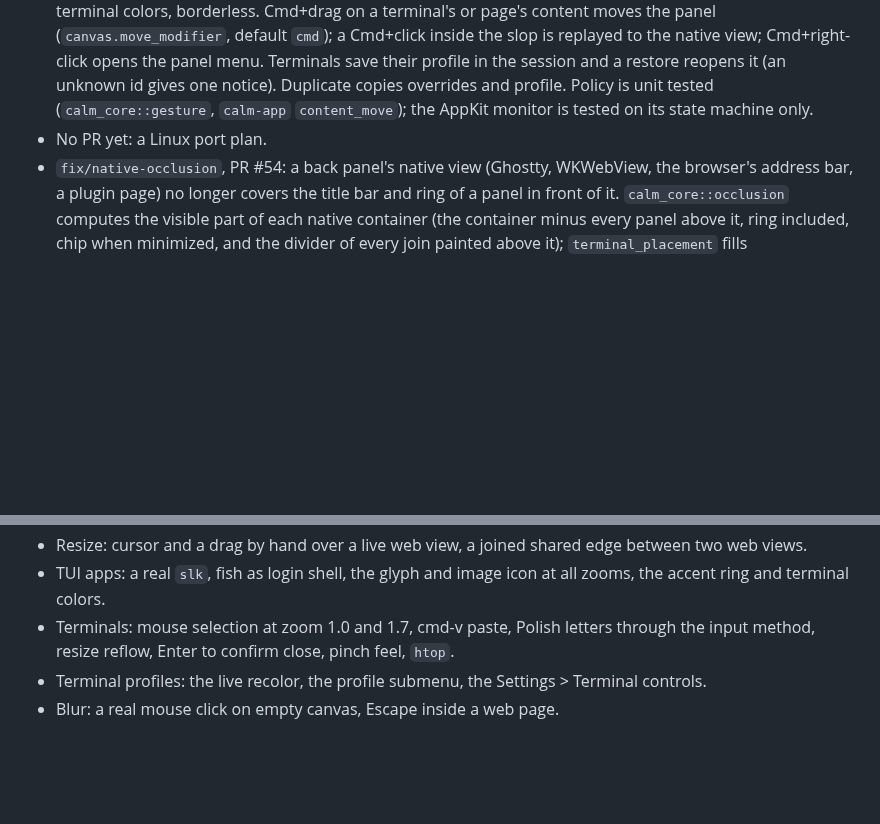
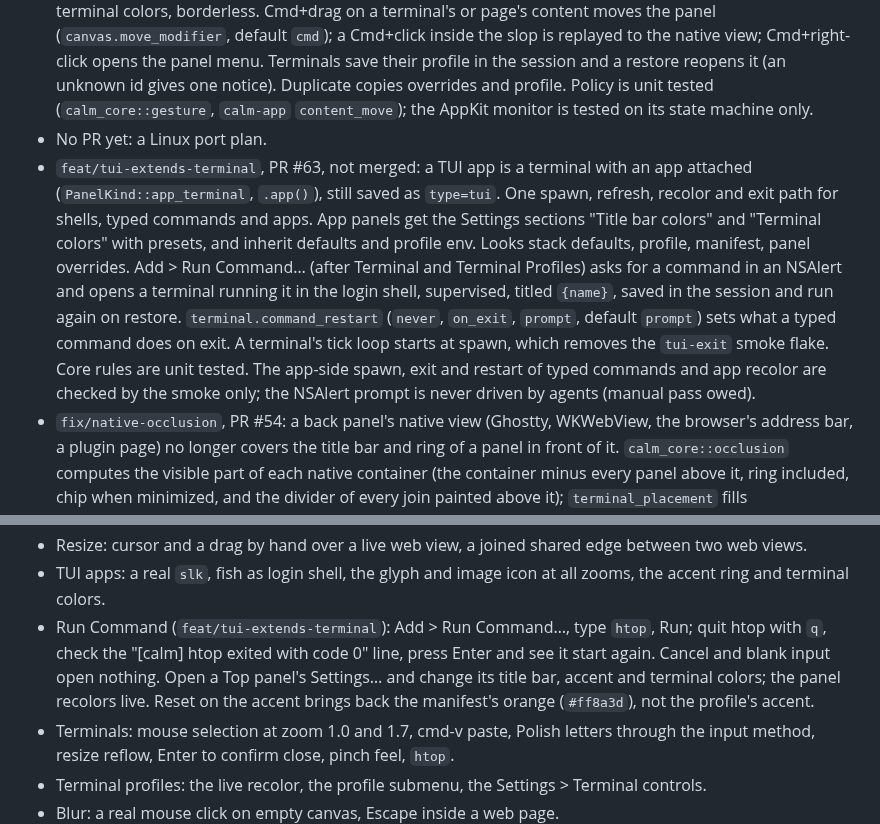
Before and after one commit to kolezka/CALM, a Markdown page: .ai/status.md, 2 parts joined by grey strips. Rendered like a GitHub page; blank space fills up the shorter version.

Commit message:
docs(ai): note TUI-as-terminal and Run Command status

```diff
--- a/.ai/status.md
+++ b/.ai/status.md
@@ -264,6 +264,18 @@ Open questions: `.ai/open-questions.md`.
   profile. Policy is unit tested (`calm_core::gesture`, `calm-app` `content_move`); the
   AppKit monitor is tested on its state machine only.
 - No PR yet: a Linux port plan.
+- `feat/tui-extends-terminal`, PR #63, not merged: a TUI app is a terminal with an app
+  attached (`PanelKind::app_terminal`, `.app()`), still saved as `type=tui`. One spawn,
+  refresh, recolor and exit path for shells, typed commands and apps. App panels get the
+  Settings sections "Title bar colors" and "Terminal colors" with presets, and inherit
+  defaults and profile env. Looks stack defaults, profile, manifest, panel overrides. Add >
+  Run Command… (after Terminal and Terminal Profiles) asks for a command in an NSAlert and
+  opens a terminal running it in the login shell, supervised, titled `{name}`, saved in the
+  session and run again on restore. `terminal.command_restart` (`never`, `on_exit`,
+  `prompt`, default `prompt`) sets what a typed command does on exit. A terminal's tick loop
+  starts at spawn, which removes the `tui-exit` smoke flake. Core rules are unit tested. The
+  app-side spawn, exit and restart of typed commands and app recolor are checked by the smoke
+  only; the NSAlert prompt is never driven by agents (manual pass owed).
 - `fix/native-occlusion`, PR #54: a back panel's native view (Ghostty, WKWebView, the
   browser's address bar, a plugin page) no longer covers the title bar and ring of a panel
   in front of it. `calm_core::occlusion` computes the visible part of each native container
@@ -336,6 +348,11 @@ Open questions: `.ai/open-questions.md`.
   web views.
 - TUI apps: a real `slk`, fish as login shell, the glyph and image icon at all zooms, the
   accent ring and terminal colors.
+- Run Command (`feat/tui-extends-terminal`): Add > Run Command…, type `htop`, Run; quit
+  htop with `q`, check the "[calm] htop exited with code 0" line, press Enter and see it
+  start again. Cancel and blank input open nothing. Open a Top panel's Settings… and change
+  its title bar, accent and terminal colors; the panel recolors live. Reset on the accent
+  brings back the manifest's orange (`#ff8a3d`), not the profile's accent.
 - Terminals: mouse selection at zoom 1.0 and 1.7, cmd-v paste, Polish letters through the
   input method, resize reflow, Enter to confirm close, pinch feel, `htop`.
 - Terminal profiles: the live recolor, the profile submenu, the Settings > Terminal controls.
```
